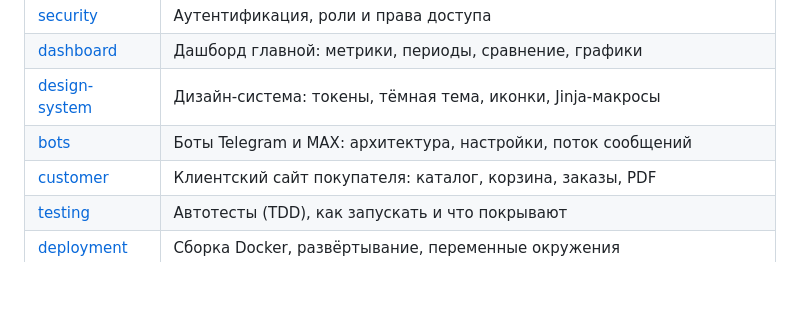
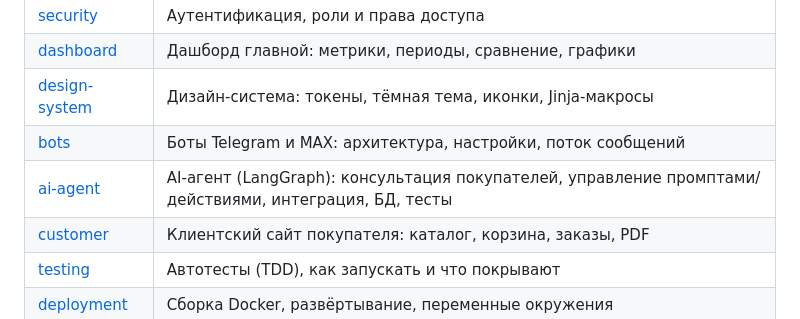
Before and after one commit to AleksandrVoinitsky/UWU, a Markdown page: docs/README.md, the part around the change. Rendered like a GitHub page; blank space fills up the shorter version.

Commit message:
docs(ai-agent): спецификация AI-агента (LangGraph) с интеграцией, промптами/действиями, БД и тестами

```diff
--- a/docs/README.md
+++ b/docs/README.md
@@ -17,6 +17,7 @@ UWU — многопользовательский веб-сервис авто
 | [dashboard](dashboard.md) | Дашборд главной: метрики, периоды, сравнение, графики |
 | [design-system](design-system.md) | Дизайн-система: токены, тёмная тема, иконки, Jinja-макросы |
 | [bots](bots.md) | Боты Telegram и MAX: архитектура, настройки, поток сообщений |
+| [ai-agent](ai-agent.md) | AI-агент (LangGraph): консультация покупателей, управление промптами/действиями, интеграция, БД, тесты |
 | [customer](customer.md) | Клиентский сайт покупателя: каталог, корзина, заказы, PDF |
 | [testing](testing.md) | Автотесты (TDD), как запускать и что покрывают |
 | [deployment](deployment.md) | Сборка Docker, развёртывание, переменные окружения |
```
Also changed, not shown: ROADMAP.md (+5 -0 lines), docs/ai-agent.md (added, +430 -0 lines).
